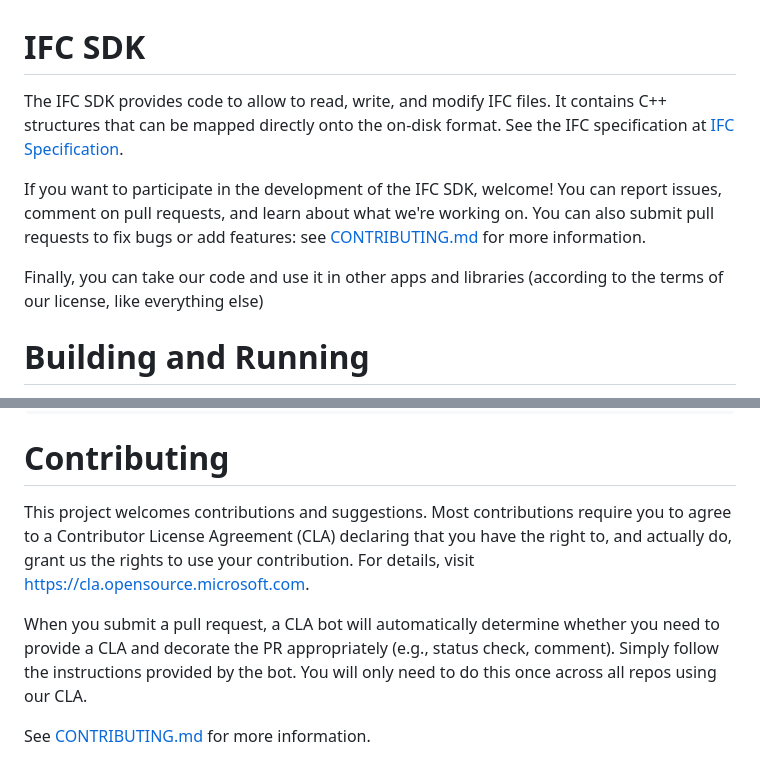
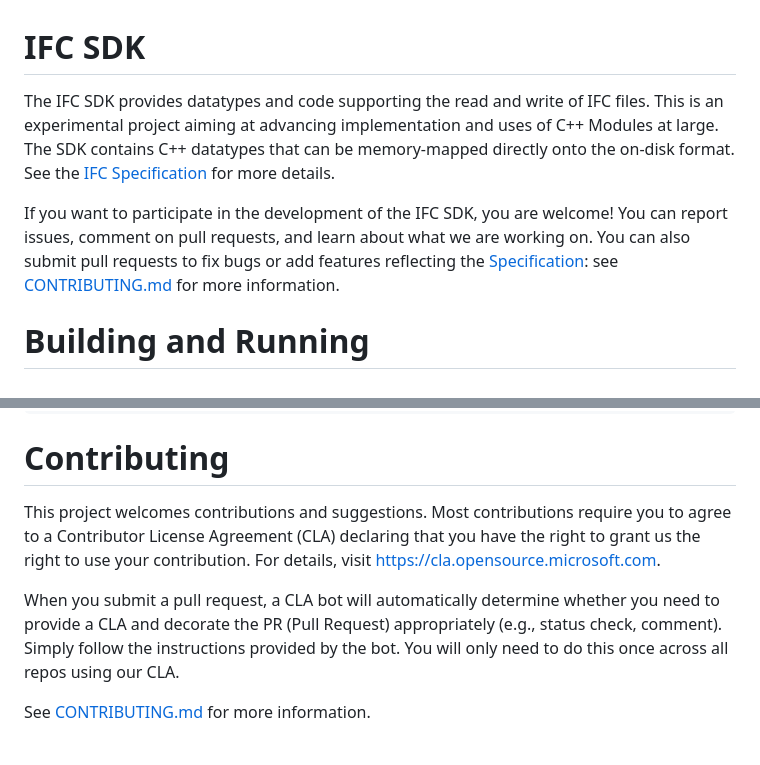
Before and after one commit to microsoft/ifc, a Markdown page: README.md, 2 parts joined by grey strips. Rendered like a GitHub page.

Commit message:
Update project scope (#20)
* Update project scope

* Word smith

* More word smithing

* More^3 word smithing

````diff
--- a/README.md
+++ b/README.md
@@ -1,12 +1,12 @@
 # IFC SDK
 
-The IFC SDK provides code to allow to read, write, and modify IFC files. It contains C++
-structures that can be mapped directly onto the on-disk format.
-See the IFC specification at [IFC Specification](https://github.com/microsoft/ifc-spec).
+The IFC SDK provides datatypes and code supporting the read and write of IFC files.
+This is an experimental project aiming at advancing implementation and uses of C++ Modules at large.
+The SDK contains C++
+datatypes that can be memory-mapped directly onto the on-disk format.
+See the [IFC Specification](https://github.com/microsoft/ifc-spec) for more details.
 
-If you want to participate in the development of the IFC SDK, welcome! You can report issues, comment on pull requests, and learn about what we're working on. You can also submit pull requests to fix bugs or add features: see [CONTRIBUTING.md](CONTRIBUTING.md) for more information.
-
-Finally, you can take our code and use it in other apps and libraries (according to the terms of our license, like everything else)
+If you want to participate in the development of the IFC SDK, you are welcome! You can report issues, comment on pull requests, and learn about what we are working on. You can also submit pull requests to fix bugs or add features reflecting the [Specification](https://github.com/microsoft/ifc-spec): see [CONTRIBUTING.md](CONTRIBUTING.md) for more information.
 
 # Building and Running
 This project uses CMake for defining projects, and the code has been tested to work on Windows and Linux. It can be built and run under WSL (Windows Subsystem for Linux) as well.
@@ -28,9 +28,9 @@ ifc-printer.exe -color test.cpp.ifc
 ```
 
 # Contributing
-This project welcomes contributions and suggestions. Most contributions require you to agree to a Contributor License Agreement (CLA) declaring that you have the right to, and actually do, grant us the rights to use your contribution. For details, visit https://cla.opensource.microsoft.com.
+This project welcomes contributions and suggestions. Most contributions require you to agree to a Contributor License Agreement (CLA) declaring that you have the right to grant us the right to use your contribution. For details, visit https://cla.opensource.microsoft.com.
 
-When you submit a pull request, a CLA bot will automatically determine whether you need to provide a CLA and decorate the PR appropriately (e.g., status check, comment). Simply follow the instructions provided by the bot. You will only need to do this once across all repos using our CLA.
+When you submit a pull request, a CLA bot will automatically determine whether you need to provide a CLA and decorate the PR (Pull Request) appropriately (e.g., status check, comment). Simply follow the instructions provided by the bot. You will only need to do this once across all repos using our CLA.
 
 See [CONTRIBUTING.md](CONTRIBUTING.md) for more information.
 
````
Also changed, not shown: CONTRIBUTING.md (+20 -8 lines).
